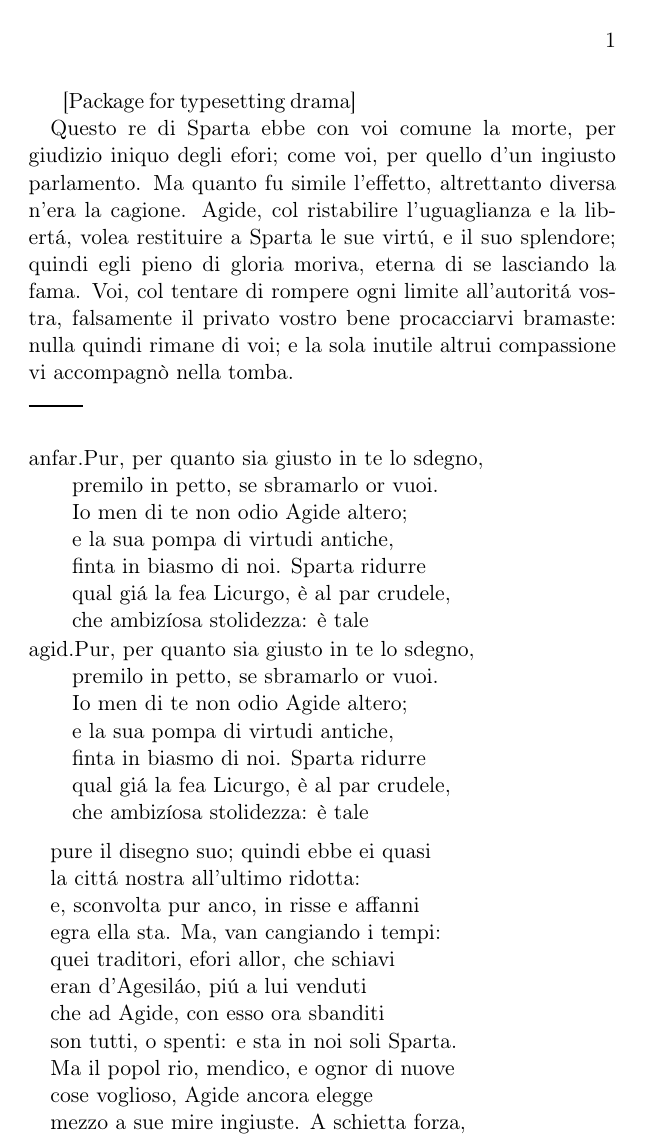
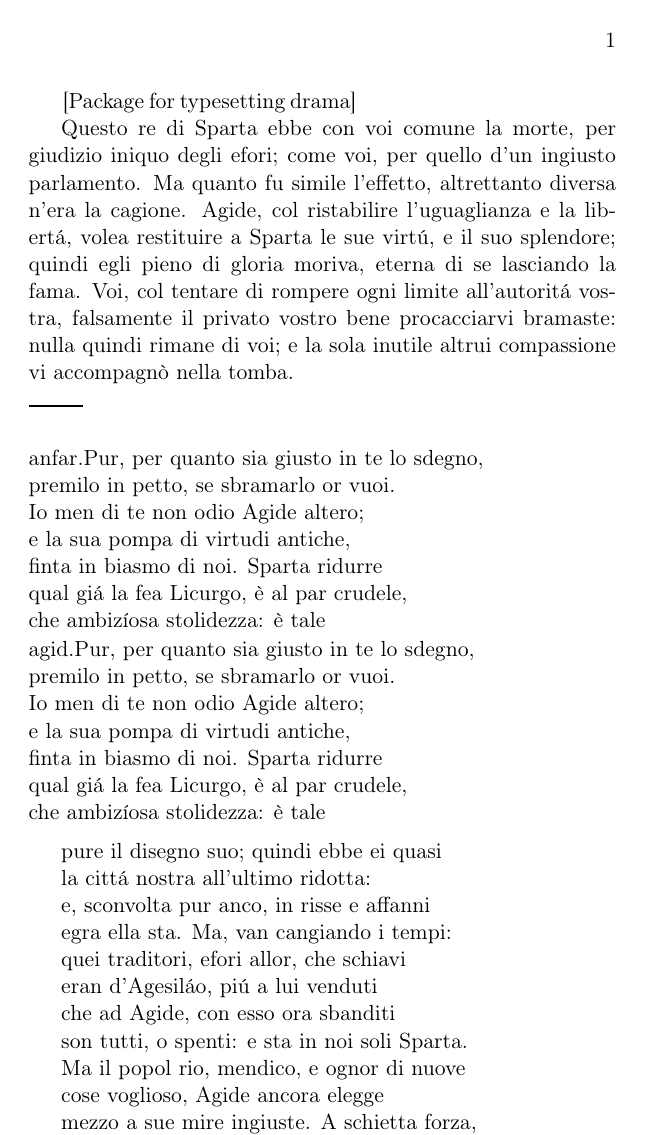
Before and after one commit to mlgdominici/dramatist, a LaTeX book (dramatist_test_verse.tex, which reads dramatist.sty): the whole page. Compiled offline with pdfLaTeX; a LaTeX package or settings file that is missing is left out.

Commit message:
`modern.dst':
* aggiunte impostazioni per `versedrama'

* aggiunto header

`dramatist.sty':

* spostato il caricamento degli stili da
  \AtBeginDocument a \AtEndOfPackage

```diff
--- a/dramatist.sty
+++ b/dramatist.sty
@@ -756,7 +756,12 @@
 %   \def\DR@stage@justification{\centering}%
 %   \def\DR@stage@font{\itshape}%
 % }
-
+\AtEndOfPackage{
+  \InputIfFileExists{\DR@stylefile.dst}
+    {\PackageInfo{dramatist}{Load `\DR@stylefile' style.dst}}
+    {\input{modern.dst}
+     \PackageWarning{dramatist}{File \DR@stylefile.dst not found. Load default `modern' style}}
+}
 \AtBeginDocument{
   \@ifpackageloaded{poemscol}{\@poemscoltrue}{\@poemscolfalse}
   \if@poemscol
@@ -775,10 +780,6 @@
     }{}{}%
   \fi%
   \setkeys+{dramatis,drama,sections,character,speaker,stage}{}
-  \InputIfFileExists{\DR@stylefile.dst}
-    {\PackageInfo{dramatist}{Load `\DR@stylefile' style.dst}}
-    {\input{modern.dst}
-     \PackageWarning{dramatist}{File \DR@stylefile.dst not found. Load default `modern' style}}
 }
 
 %%-------------------------------------------------------------------------------
--- a/dramatist_test_verse.tex
+++ b/dramatist_test_verse.tex
@@ -22,24 +22,24 @@ voi; e la sola inutile altrui compassione vi accompagnò nella
 tomba.
 }
 
-\DRSetup{versedrama}{drama}{leftmargin=2em,
-  speakswidth=2em,labelsep=0pt,
-}
+% \DRSetup{versedrama}{drama}{leftmargin=2em,
+%   speakswidth=2em,labelsep=0pt,
+% }
 
-\makeatletter
-\DRSetup{drama}{drama}{leftmargin=0pt,
-  speaksindent=0pt,labelsep=0pt,
-  speakswidth=\dimexpr\DR@drama@leftmargin-\DR@drama@labelsep\relax,
-}
+% \makeatletter
+% \DRSetup{drama}{drama}{leftmargin=0pt,
+%   speaksindent=0pt,labelsep=0pt,
+%   speakswidth=\dimexpr\DR@drama@leftmargin-\DR@drama@labelsep\relax,
+% }
 % \DRSetup{speaker}{speaker}{labelwidth=\dimexpr\textwidth-\DR@drama@leftmargin-\DR@drama@rightmargin\relax,prelabel=\hss,postlabel=\hss}
 
-\newlength\difference
-\setlength\difference{\dimexpr\leftmargini-\leftmarginii\relax}
-\typeout{\the\difference}
+% \newlength\difference
+% \setlength\difference{\dimexpr\leftmargini-\leftmarginii\relax}
+% \typeout{\the\difference}
 
 \fboxsep=-\fboxrule
 
-\parindent=1em
+\parindent=1.5em
 
 % \tracingpatches
 
@@ -68,7 +68,7 @@ tomba.
   che ambizíosa stolidezza: è tale\\
 \end{versedrama}
 
-\leftmargini=1em
+\leftmargini=1.5em
 
 \begin{verse}
   pure il disegno suo; quindi ebbe ei quasi\\
```
Also changed, not shown: 1 other file.
